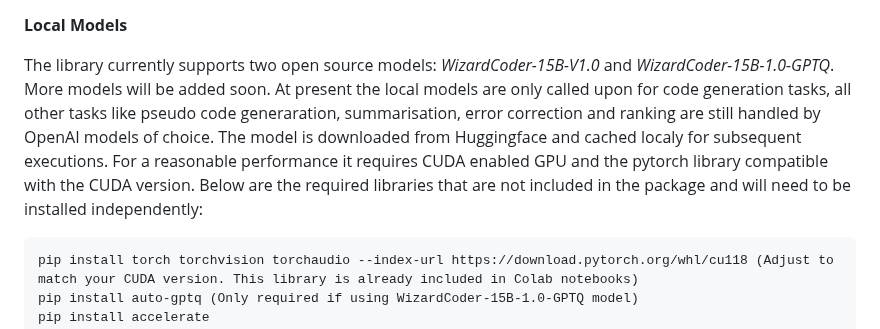
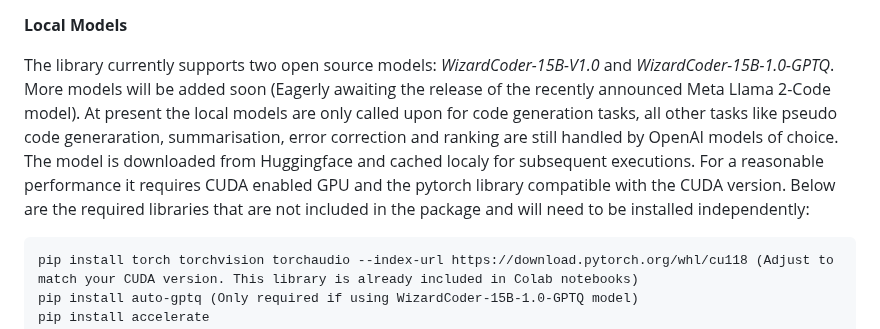
Before and after one commit to pgalko/BambooAI, a Markdown page: README.md, the part around the change. Rendered like a GitHub page.

````diff
--- a/README.md
+++ b/README.md
@@ -146,7 +146,7 @@ The Google Search is also optional. If you don want to use it, you dont need to
 
 **Local Models**
 
-The library currently supports two open source models: *WizardCoder-15B-V1.0* and *WizardCoder-15B-1.0-GPTQ*. More models will be added soon. At present the local models are only called upon for code generation tasks, all other tasks like pseudo code generaration, summarisation, error correction and ranking are still handled by OpenAI models of choice. The model is downloaded from Huggingface and cached localy for subsequent executions. For a reasonable performance it requires CUDA enabled GPU and the pytorch library compatible with the CUDA version. Below are the required libraries that are not included in the package and will need to be installed independently:
+The library currently supports two open source models: *WizardCoder-15B-V1.0* and *WizardCoder-15B-1.0-GPTQ*. More models will be added soon (Eagerly awaiting the release of the recently announced Meta Llama 2-Code model). At present the local models are only called upon for code generation tasks, all other tasks like pseudo code generaration, summarisation, error correction and ranking are still handled by OpenAI models of choice. The model is downloaded from Huggingface and cached localy for subsequent executions. For a reasonable performance it requires CUDA enabled GPU and the pytorch library compatible with the CUDA version. Below are the required libraries that are not included in the package and will need to be installed independently:
 ```
 pip install torch torchvision torchaudio --index-url https://download.pytorch.org/whl/cu118 (Adjust to match your CUDA version. This library is already included in Colab notebooks)
 pip install auto-gptq (Only required if using WizardCoder-15B-1.0-GPTQ model)
````
